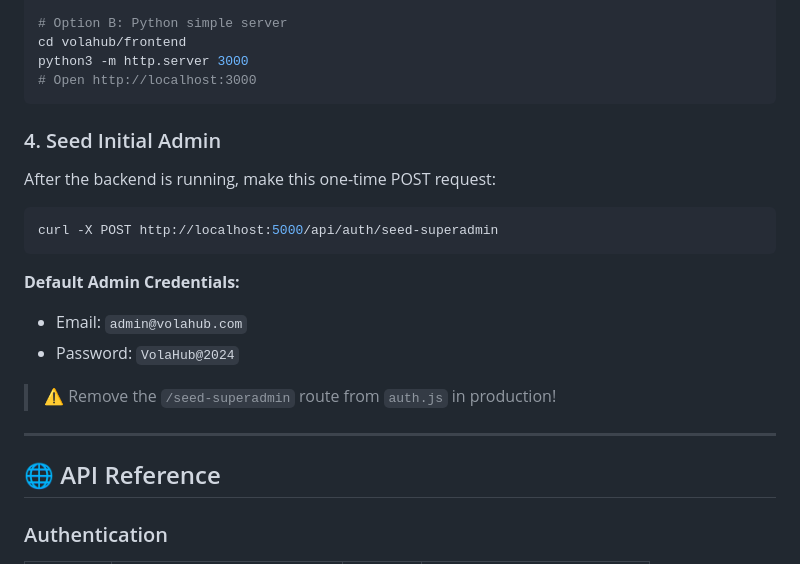
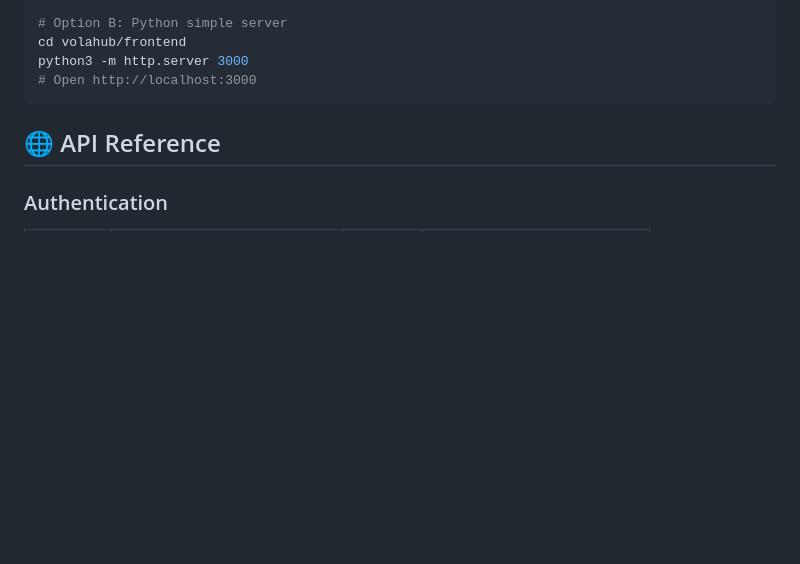
Before and after one commit to Soulcitywebdeveloper/Volahub, a Markdown page: README.md, the part around the change. Rendered like a GitHub page; blank space fills up the shorter version.

Commit message:
Remove seed initial admin section from README
Removed instructions for seeding initial admin credentials from README.

````diff
--- a/README.md
+++ b/README.md
@@ -67,21 +67,7 @@ python3 -m http.server 3000
 # Open http://localhost:3000
 ```
 
-### 4. Seed Initial Admin
 
-After the backend is running, make this one-time POST request:
-
-```bash
-curl -X POST http://localhost:5000/api/auth/seed-superadmin
-```
-
-**Default Admin Credentials:**
-- Email: `admin@volahub.com`
-- Password: `VolaHub@2024`
-
-> ⚠️ Remove the `/seed-superadmin` route from `auth.js` in production!
-
----
 
 ## 🌐 API Reference
 
````
